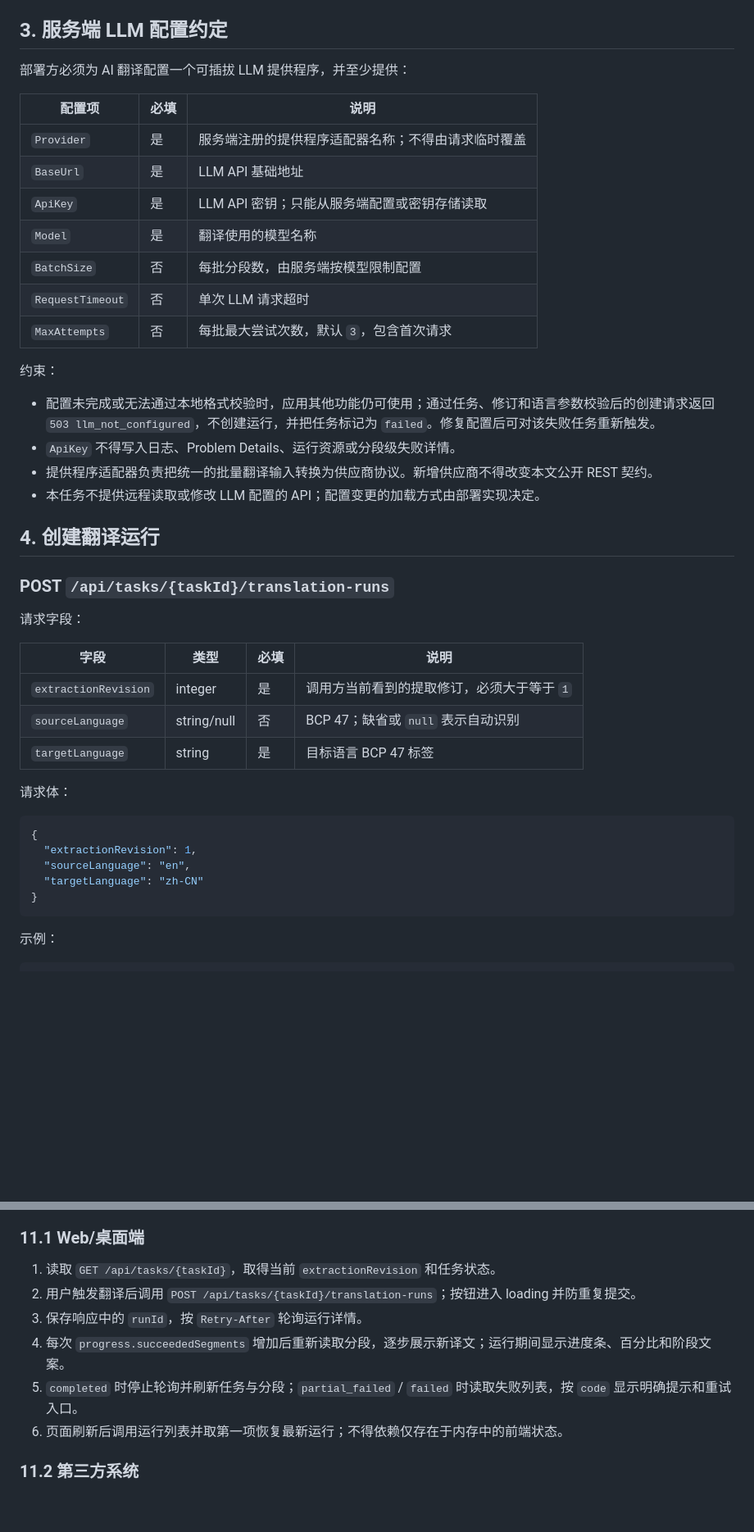
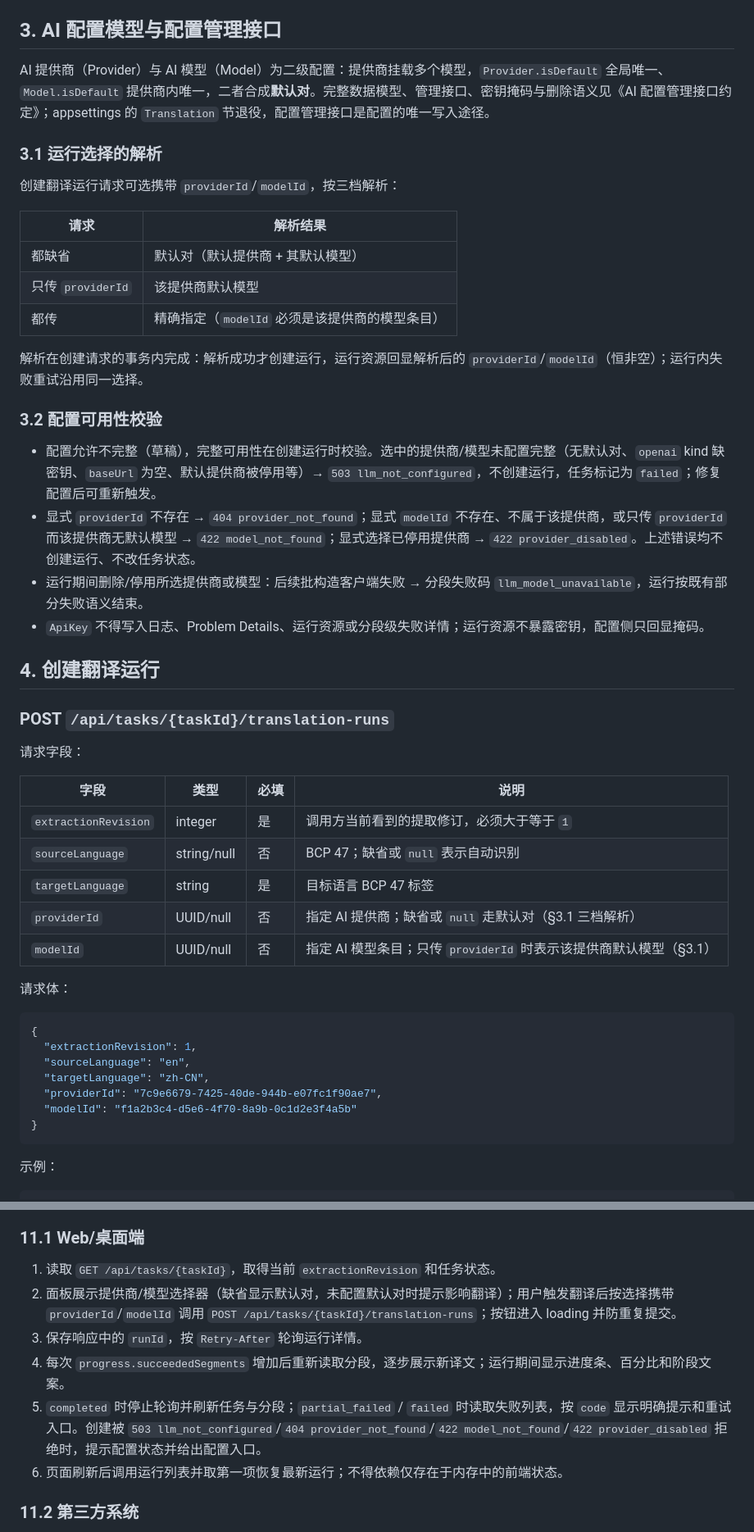
Before and after one commit to silevilence/MyTranslator, a Markdown page: docs/back/AI 翻译接口约定.md, 2 parts joined by grey strips. Shown at 82% size. Drawn GitHub-style; blank space fills up the shorter version.

````diff
--- a/docs/back/AI 翻译接口约定.md
+++ b/docs/back/AI 翻译接口约定.md
@@ -70,26 +70,28 @@
 - 游标只对产生它的任务、运行和提取修订有效；无法解析或不属于当前资源时返回 `400 invalid_cursor`。
 - 重新提取后使用旧游标返回 `409 extraction_revision_changed`，调用方应从第一页重新加载。
 
-## 3. 服务端 LLM 配置约定
+## 3. AI 配置模型与配置管理接口
 
-部署方必须为 AI 翻译配置一个可插拔 LLM 提供程序，并至少提供：
+AI 提供商（Provider）与 AI 模型（Model）为二级配置：提供商挂载多个模型，`Provider.isDefault` 全局唯一、`Model.isDefault` 提供商内唯一，二者合成**默认对**。完整数据模型、管理接口、密钥掩码与删除语义见《AI 配置管理接口约定》；appsettings 的 `Translation` 节退役，配置管理接口是配置的唯一写入途径。
 
-| 配置项 | 必填 | 说明 |
-|---|---|---|
-| `Provider` | 是 | 服务端注册的提供程序适配器名称；不得由请求临时覆盖 |
-| `BaseUrl` | 是 | LLM API 基础地址 |
-| `ApiKey` | 是 | LLM API 密钥；只能从服务端配置或密钥存储读取 |
-| `Model` | 是 | 翻译使用的模型名称 |
-| `BatchSize` | 否 | 每批分段数，由服务端按模型限制配置 |
-| `RequestTimeout` | 否 | 单次 LLM 请求超时 |
-| `MaxAttempts` | 否 | 每批最大尝试次数，默认 `3`，包含首次请求 |
+### 3.1 运行选择的解析
 
-约束：
+创建翻译运行请求可选携带 `providerId`/`modelId`，按三档解析：
 
-- 配置未完成或无法通过本地格式校验时，应用其他功能仍可使用；通过任务、修订和语言参数校验后的创建请求返回 `503 llm_not_configured`，不创建运行，并把任务标记为 `failed`。修复配置后可对该失败任务重新触发。
-- `ApiKey` 不得写入日志、Problem Details、运行资源或分段级失败详情。
-- 提供程序适配器负责把统一的批量翻译输入转换为供应商协议。新增供应商不得改变本文公开 REST 契约。
-- 本任务不提供远程读取或修改 LLM 配置的 API；配置变更的加载方式由部署实现决定。
+| 请求 | 解析结果 |
+|---|---|
+| 都缺省 | 默认对（默认提供商 + 其默认模型） |
+| 只传 `providerId` | 该提供商默认模型 |
+| 都传 | 精确指定（`modelId` 必须是该提供商的模型条目） |
+
+解析在创建请求的事务内完成：解析成功才创建运行，运行资源回显解析后的 `providerId`/`modelId`（恒非空）；运行内失败重试沿用同一选择。
+
+### 3.2 配置可用性校验
+
+- 配置允许不完整（草稿），完整可用性在创建运行时校验。选中的提供商/模型未配置完整（无默认对、`openai` kind 缺密钥、`baseUrl` 为空、默认提供商被停用等）→ `503 llm_not_configured`，不创建运行，任务标记为 `failed`；修复配置后可重新触发。
+- 显式 `providerId` 不存在 → `404 provider_not_found`；显式 `modelId` 不存在、不属于该提供商，或只传 `providerId` 而该提供商无默认模型 → `422 model_not_found`；显式选择已停用提供商 → `422 provider_disabled`。上述错误均不创建运行、不改任务状态。
+- 运行期间删除/停用所选提供商或模型：后续批构造客户端失败 → 分段失败码 `llm_model_unavailable`，运行按既有部分失败语义结束。
+- `ApiKey` 不得写入日志、Problem Details、运行资源或分段级失败详情；运行资源不暴露密钥，配置侧只回显掩码。
 
 ## 4. 创建翻译运行
 
@@ -102,6 +104,8 @@
 | `extractionRevision` | integer | 是 | 调用方当前看到的提取修订，必须大于等于 `1` |
 | `sourceLanguage` | string/null | 否 | BCP 47；缺省或 `null` 表示自动识别 |
 | `targetLanguage` | string | 是 | 目标语言 BCP 47 标签 |
+| `providerId` | UUID/null | 否 | 指定 AI 提供商；缺省或 `null` 走默认对（§3.1 三档解析） |
+| `modelId` | UUID/null | 否 | 指定 AI 模型条目；只传 `providerId` 时表示该提供商默认模型（§3.1） |
 
 请求体：
 
@@ -109,7 +113,9 @@
 {
   "extractionRevision": 1,
   "sourceLanguage": "en",
-  "targetLanguage": "zh-CN"
+  "targetLanguage": "zh-CN",
+  "providerId": "7c9e6679-7425-40de-944b-e07fc1f90ae7",
+  "modelId": "f1a2b3c4-d5e6-4f70-8a9b-0c1d2e3f4a5b"
 }
 ```
 
@@ -454,10 +471,10 @@ Token 问题仍按基础文档返回 `401`；已认证无权时返回 `403`。
 ### 11.1 Web/桌面端
 
 1. 读取 `GET /api/tasks/{taskId}`，取得当前 `extractionRevision` 和任务状态。
-2. 用户触发翻译后调用 `POST /api/tasks/{taskId}/translation-runs`；按钮进入 loading 并防重复提交。
+2. 面板展示提供商/模型选择器（缺省显示默认对，未配置默认对时提示影响翻译）；用户触发翻译后按选择携带 `providerId`/`modelId` 调用 `POST /api/tasks/{taskId}/translation-runs`；按钮进入 loading 并防重复提交。
 3. 保存响应中的 `runId`，按 `Retry-After` 轮询运行详情。
 4. 每次 `progress.succeededSegments` 增加后重新读取分段，逐步展示新译文；运行期间显示进度条、百分比和阶段文案。
-5. `completed` 时停止轮询并刷新任务与分段；`partial_failed` / `failed` 时读取失败列表，按 `code` 显示明确提示和重试入口。
+5. `completed` 时停止轮询并刷新任务与分段；`partial_failed` / `failed` 时读取失败列表，按 `code` 显示明确提示和重试入口。创建被 `503 llm_not_configured`/`404 provider_not_found`/`422 model_not_found`/`422 provider_disabled` 拒绝时，提示配置状态并给出配置入口。
 6. 页面刷新后调用运行列表并取第一项恢复最新运行；不得依赖仅存在于内存中的前端状态。
 
 ### 11.2 第三方系统
````
Also changed, not shown: other parts of docs/back/AI 翻译接口约定.md (+16 -4 lines), ROADMAP.md (+1 -1 lines), docs/back/AI 配置管理接口约定.md (added, +254 -0 lines).
